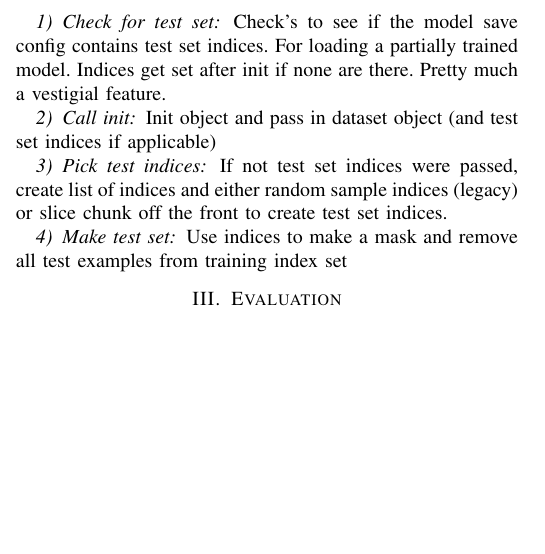
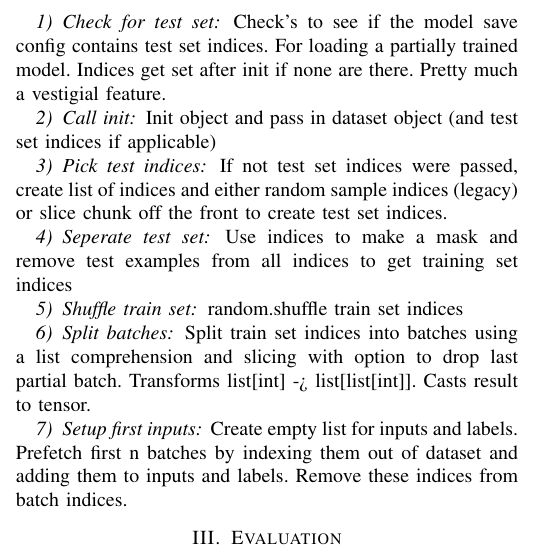
Before and after one commit to FranklinDCodes/Fall_2025_Research_Paper, a LaTeX paper (methods_doc.tex): part of one column of the page, cut so that both start at the same text, the shorter picture padded with empty space. Compiled offline with pdfLaTeX; a missing font is replaced by an installed copy or a similar font; a LaTeX package or settings file that is missing is left out.

Commit message:
tiny more work

```diff
--- a/methods_doc.tex
+++ b/methods_doc.tex
@@ -90,9 +90,14 @@ fgdoane42@tntech.edu}
     Init object and pass in dataset object (and test set indices if applicable)
 \subsubsection{Pick test indices}
     If not test set indices were passed, create list of indices and either random sample indices (legacy) or slice chunk off the front to create test set indices.
-\subsubsection{Make test set}
-    Use indices to make a mask and remove all test examples from training index set
-
+\subsubsection{Seperate test set}
+    Use indices to make a mask and remove test examples from all indices to get training set indices
+\subsubsection{Shuffle train set}
+    random.shuffle train set indices
+\subsubsection{Split batches}
+    Split train set indices into batches using a list comprehension and slicing with option to drop last partial batch. Transforms list[int] -> list[list[int]]. Casts result to tensor.
+\subsubsection{Setup first inputs}
+    Create empty list for inputs and labels. Prefetch first n batches by indexing them out of dataset and adding them to inputs and labels. Remove these indices from batch indices.
 
 
 
```
Also changed, not shown: methods_doc.pdf.
